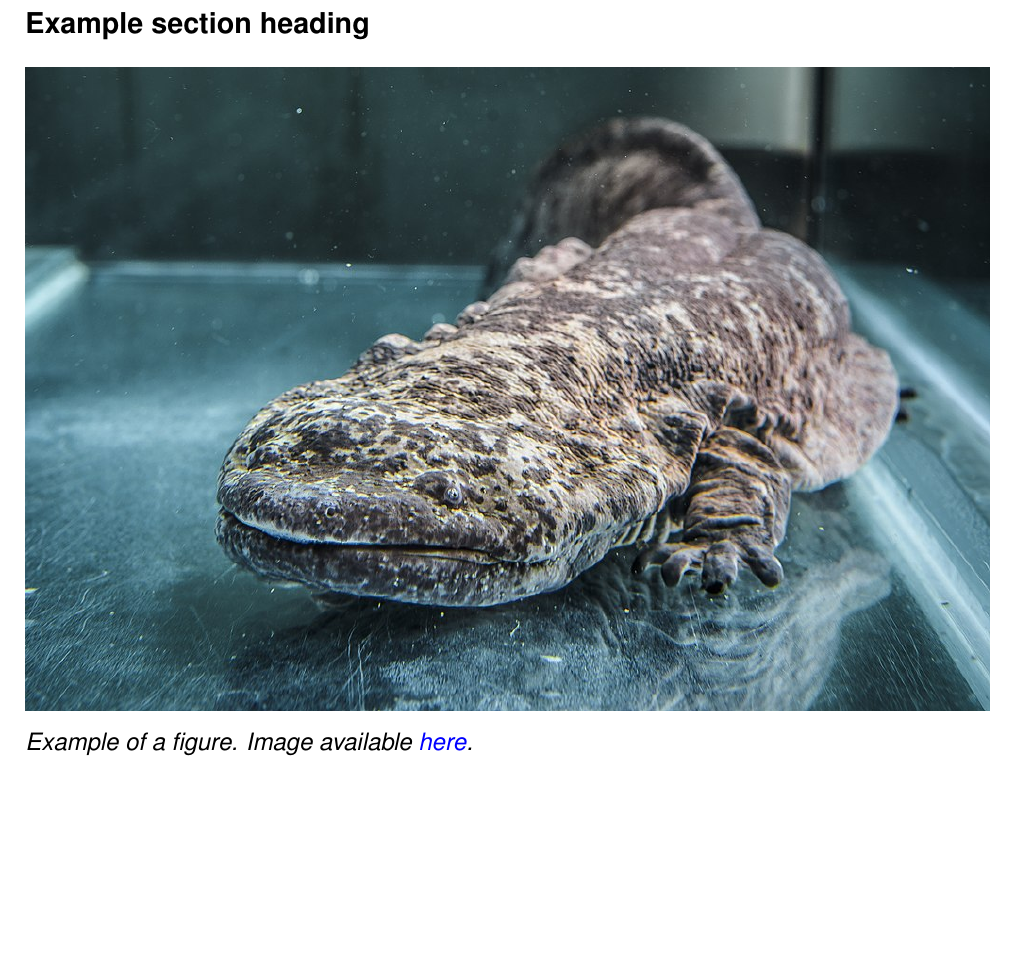
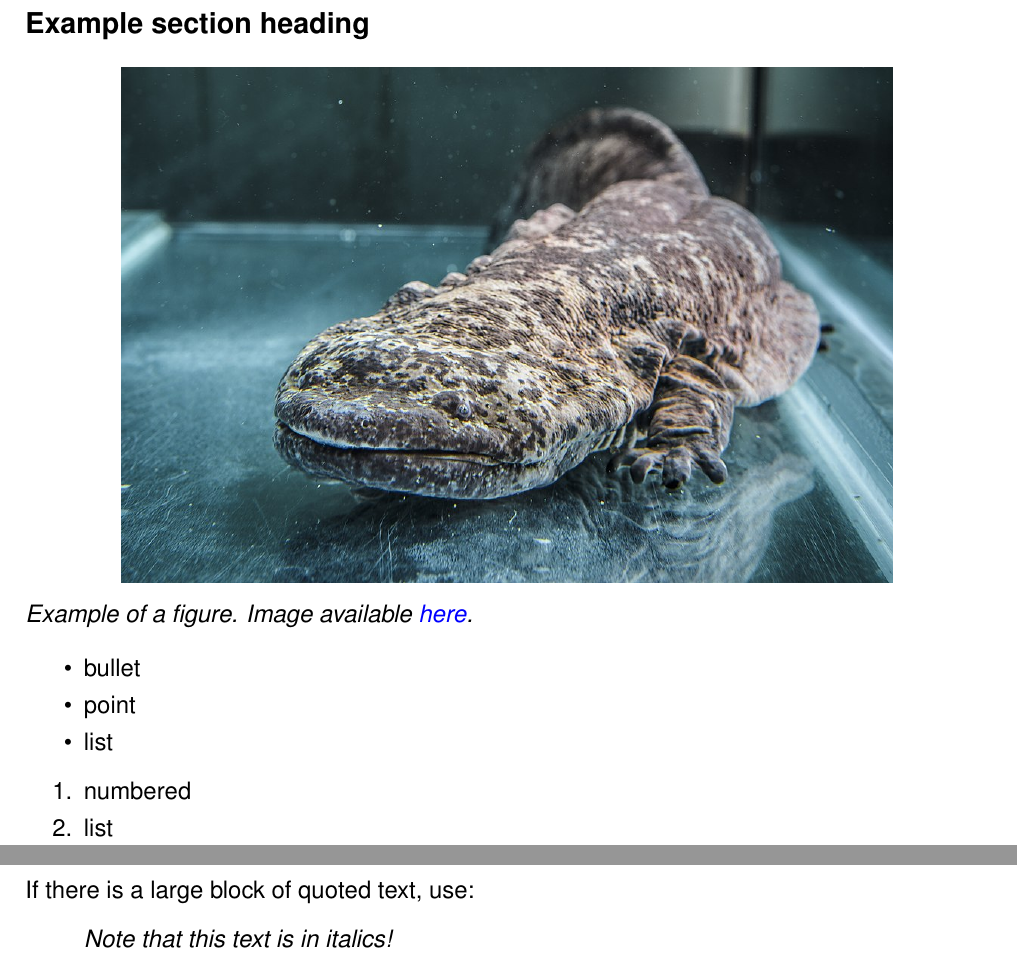
Before and after one commit to oAGoulart/cosig, a LaTeX document (tex/template.tex): part of the page before the commit and two parts of pages 1 and 2 of 2 after it, the two joined at a grey line, cut so that both start at the same text, the shorter picture padded with empty space. Compiled offline with pdfLaTeX.

Commit message:
Update template.tex

```diff
--- a/tex/template.tex
+++ b/tex/template.tex
@@ -72,11 +72,30 @@ This is a template for new guides to be added to COSIG.
 \subsection*{Example section heading}
 
 \begin{figure}[h!tbp]
-    \includegraphics[width=\textwidth]{img/home/chinese_giant_salamander.jpg}
+    \centering
+    \includegraphics[width=0.8\textwidth]{img/home/chinese_giant_salamander.jpg}
     \caption*{Example of a figure. Image available \href{https://commons.wikimedia.org/wiki/File:Velemlok_\%C4\%8D\%C3\%ADnsk\%C3\%BD_zoo_praha_1.jpg}{here}.}
 \end{figure}
 
-% \setlength\itemsep{-0.5em}
-% for bullet points and numbered lists.
+\begin{itemize}
+    \setlength\itemsep{-0.5em}
+    \item bullet
+    \item point
+    \item list
+\end{itemize}
+
+\begin{enumerate}
+    \setlength\itemsep{-0.5em}
+    \item numbered
+    \item list
+\end{enumerate}
+
+\pagebreak
+
+If there is a large block of quoted text, use:
+
+\begin{quote}
+    \textit{Note that this text is in italics!}
+\end{quote}
 
 \end{document}
```
